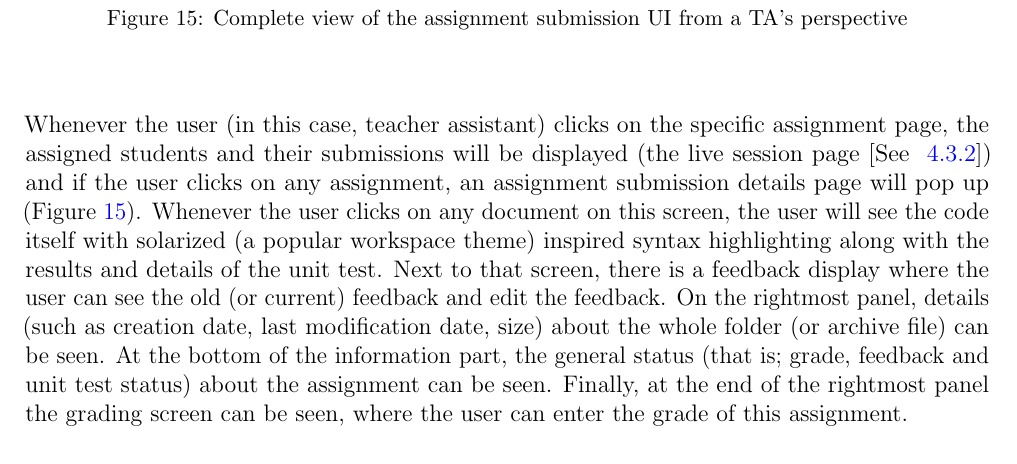
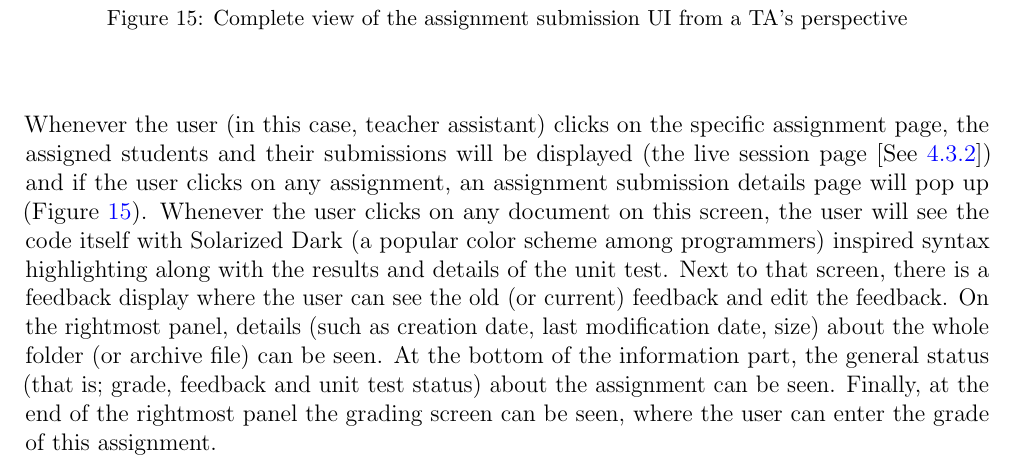
Before and after one commit to cs102-project/LabConnect, a LaTeX document (doc/ui-design-report.tex): part of page 16 of 21, cut so that both start at the same text. Compiled offline with pdfLaTeX.

```diff
--- a/doc/ui-design-report.tex
+++ b/doc/ui-design-report.tex
@@ -429,9 +429,9 @@
     \end{figure}
 
     Whenever the user (in this case, teacher assistant) clicks on the specific assignment page, the assigned students and their submissions will be displayed
-    (the live session page [See ~\ref{ta_live_session}]) and if the user clicks on any assignment,
+    (the live session page [See~\ref{ta_live_session}]) and if the user clicks on any assignment,
     an assignment submission details page will pop up (Figure~\ref{fig:ta_assignment_submission_full}). Whenever the user clicks on any document on this screen, the user will see the code itself with
-    solarized (a popular workspace theme) inspired syntax highlighting along with the results and details of the unit test. Next to that screen, there is a feedback display where the user can see the old
+    Solarized Dark (a popular color scheme among programmers) inspired syntax highlighting along with the results and details of the unit test. Next to that screen, there is a feedback display where the user can see the old
     (or current) feedback and edit the feedback. On the rightmost panel, details (such as creation date, last modification date, size) about the whole folder
     (or archive file) can be seen. At the bottom of the information part, the general status (that is; grade, feedback and unit test status) about the assignment can be seen.
     Finally, at the end of the rightmost panel the grading screen can be seen, where the user can enter the grade of this assignment.
```
Also changed, not shown: doc/ui-design-report.pdf.
